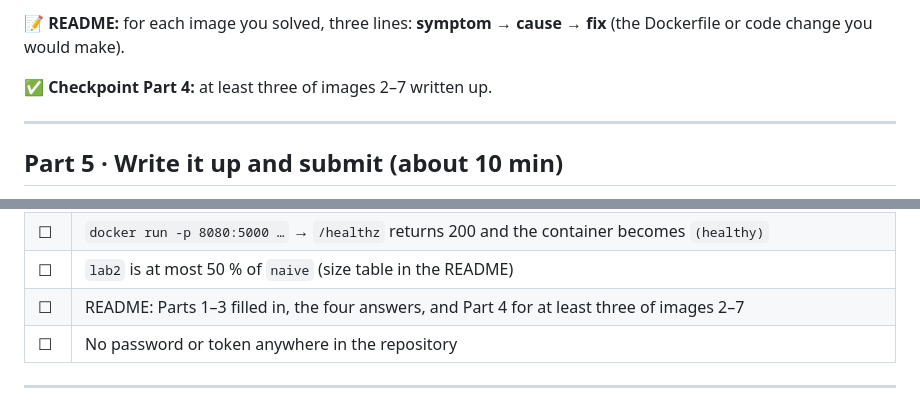
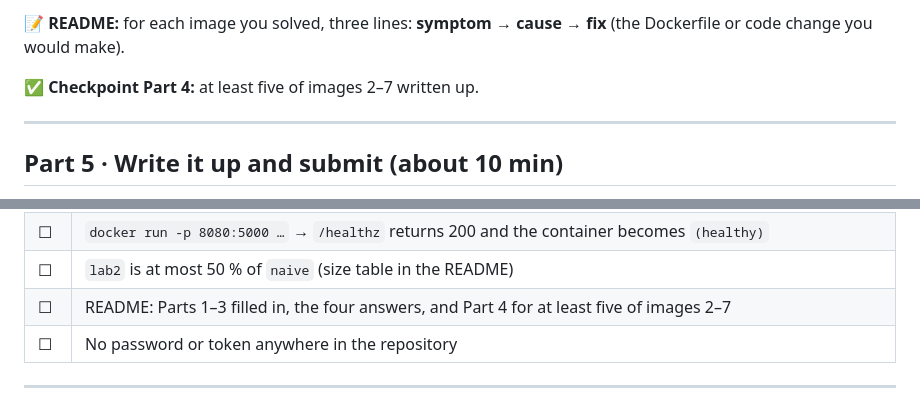
Before and after one commit to Abhirajdhingrax/turiba-devops-labs, a Markdown page: lab02-containerize-and-debug/README.md, 2 parts joined by grey strips. Rendered like a GitHub page.

```diff
--- a/lab02-containerize-and-debug/README.md
+++ b/lab02-containerize-and-debug/README.md
@@ -519,7 +519,7 @@ Clean up after each one: `docker rm -f <c>`.
 
 📝 **README:** for each image you solved, three lines: **symptom → cause → fix** (the Dockerfile or code change you would make).
 
-✅ **Checkpoint Part 4:** at least three of images 2–7 written up.
+✅ **Checkpoint Part 4:** at least five of images 2–7 written up.
 
 ---
 
@@ -606,7 +606,7 @@ If `git push` fails, upload the files on GitHub instead (*Add file → Upload fi
 | ☐ | `docker pull ghcr.io/<you>/course-api:lab2` works without logging in, on amd64 and arm64 |
 | ☐ | `docker run -p 8080:5000 …` → `/healthz` returns 200 and the container becomes `(healthy)` |
 | ☐ | `lab2` is at most 50 % of `naive` (size table in the README) |
-| ☐ | README: Parts 1–3 filled in, the four answers, and Part 4 for at least three of images 2–7 |
+| ☐ | README: Parts 1–3 filled in, the four answers, and Part 4 for at least five of images 2–7 |
 | ☐ | No password or token anywhere in the repository |
 
 ---
```
Also changed, not shown: other parts of lab02-containerize-and-debug/README.md (+4 -4 lines).
